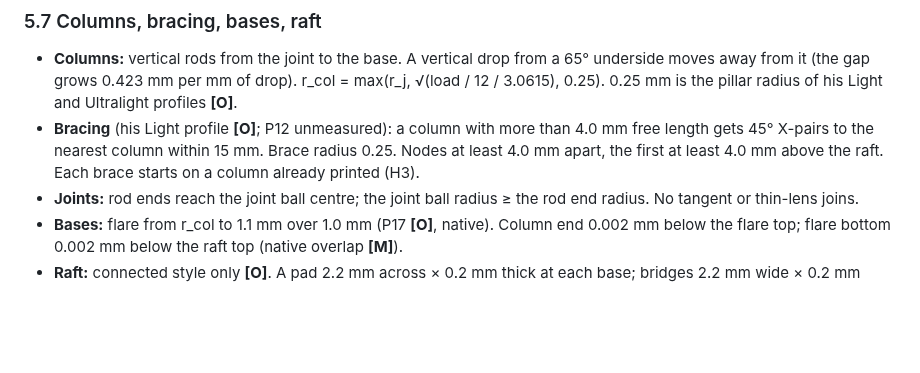
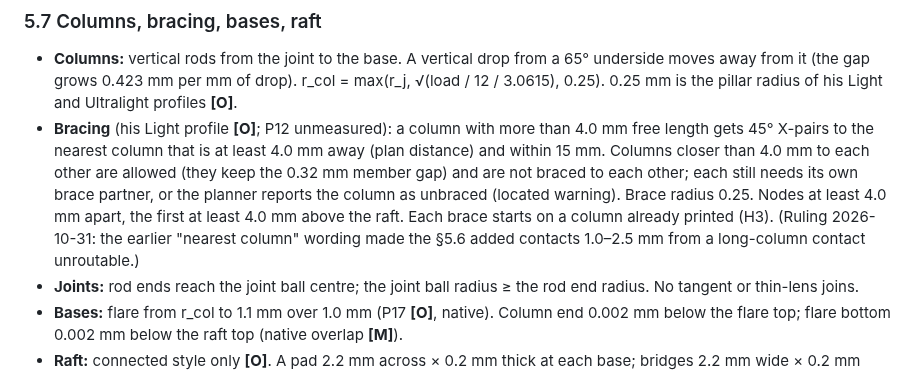
Before and after one commit to hughescr/plinth-3d, a Markdown page: docs/design/step11-construction.md, the part around the change. GitHub-like rendering; blank space fills up the shorter version.

Commit message:
Step 11 design: brace to the nearest column at least 4 mm away; close columns allowed

```diff
--- a/docs/design/step11-construction.md
+++ b/docs/design/step11-construction.md
@@ -277,7 +277,7 @@ Search resolution is a search setting, not a spacing law. The owner's 4 / 6 / 8
 ### 5.7 Columns, bracing, bases, raft
 
 - **Columns:** vertical rods from the joint to the base. A vertical drop from a 65° underside moves away from it (the gap grows 0.423 mm per mm of drop). r_col = max(r_j, √(load / 12 / 3.0615), 0.25). 0.25 mm is the pillar radius of his Light and Ultralight profiles **[O]**.
-- **Bracing** (his Light profile **[O]**; P12 unmeasured): a column with more than 4.0 mm free length gets 45° X-pairs to the nearest column within 15 mm. Brace radius 0.25. Nodes at least 4.0 mm apart, the first at least 4.0 mm above the raft. Each brace starts on a column already printed (H3).
+- **Bracing** (his Light profile **[O]**; P12 unmeasured): a column with more than 4.0 mm free length gets 45° X-pairs to the nearest column that is at least 4.0 mm away (plan distance) and within 15 mm. Columns closer than 4.0 mm to each other are allowed (they keep the 0.32 mm member gap) and are not braced to each other; each still needs its own brace partner, or the planner reports the column as unbraced (located warning). Brace radius 0.25. Nodes at least 4.0 mm apart, the first at least 4.0 mm above the raft. Each brace starts on a column already printed (H3). (Ruling 2026-10-31: the earlier "nearest column" wording made the §5.6 added contacts 1.0–2.5 mm from a long-column contact unroutable.)
 - **Joints:** rod ends reach the joint ball centre; the joint ball radius ≥ the rod end radius. No tangent or thin-lens joins.
 - **Bases:** flare from r_col to 1.1 mm over 1.0 mm (P17 **[O]**, native). Column end 0.002 mm below the flare top; flare bottom 0.002 mm below the raft top (native overlap **[M]**).
 - **Raft:** connected style only **[O]**. A pad 2.2 mm across × 0.2 mm thick at each base; bridges 2.2 mm wide × 0.2 mm thick along the minimum spanning tree of pad centres (native rule). Native records with attr `0x1e00` and the real raft Z. Check that the solid union is one piece; a bridge list is not proof. Pads may overlap; supports may merge near the plate (FR-27). Never the default mat or hex mat.
```
